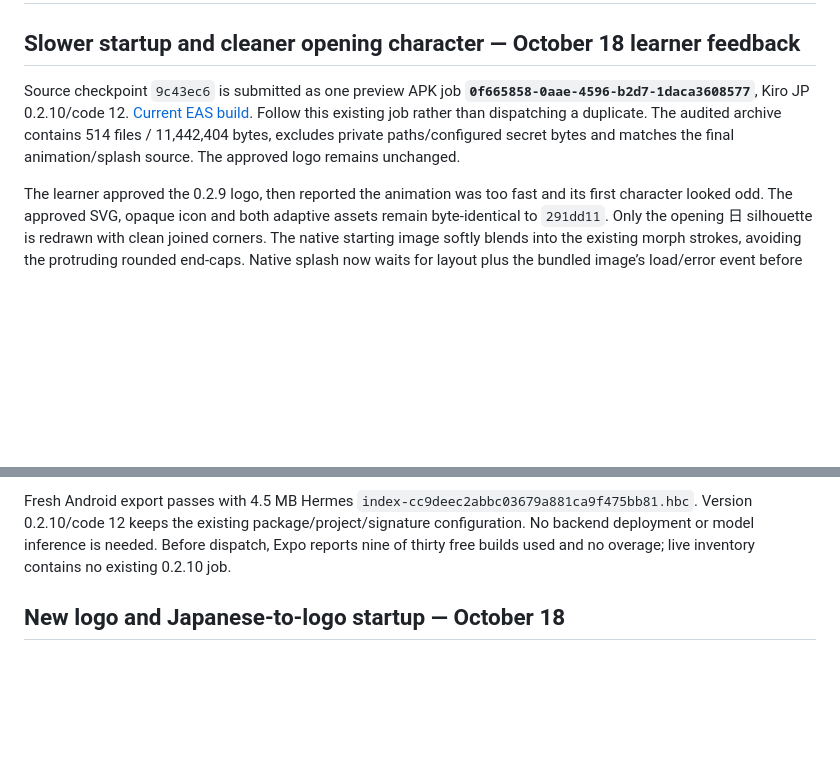
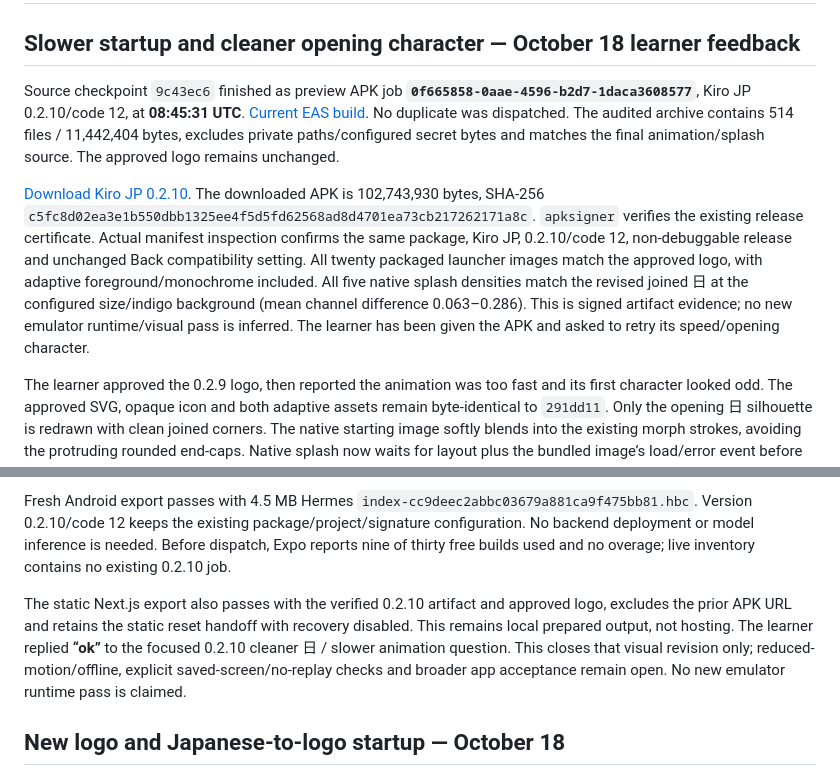
Before and after one commit to amit-ksh/kiro-jp, a Markdown page: devpost/build-evidence.md, 2 parts joined by grey strips. Rendered like a GitHub page; blank space fills up the shorter version.

```diff
--- a/devpost/build-evidence.md
+++ b/devpost/build-evidence.md
@@ -2,13 +2,17 @@
 
 ## Slower startup and cleaner opening character — October 18 learner feedback
 
-Source checkpoint `9c43ec6` is submitted as one preview APK job **`0f665858-0aae-4596-b2d7-1daca3608577`**, Kiro JP 0.2.10/code 12. [Current EAS build](https://expo.dev/accounts/amit-ksh/projects/japanese-learning-app/builds/0f665858-0aae-4596-b2d7-1daca3608577). Follow this existing job rather than dispatching a duplicate. The audited archive contains 514 files / 11,442,404 bytes, excludes private paths/configured secret bytes and matches the final animation/splash source. The approved logo remains unchanged.
+Source checkpoint `9c43ec6` finished as preview APK job **`0f665858-0aae-4596-b2d7-1daca3608577`**, Kiro JP 0.2.10/code 12, at **08:45:31 UTC**. [Current EAS build](https://expo.dev/accounts/amit-ksh/projects/japanese-learning-app/builds/0f665858-0aae-4596-b2d7-1daca3608577). No duplicate was dispatched. The audited archive contains 514 files / 11,442,404 bytes, excludes private paths/configured secret bytes and matches the final animation/splash source. The approved logo remains unchanged.
+
+[Download Kiro JP 0.2.10](https://expo.dev/artifacts/eas/5tkdHBwpkv302R-B5_0UQzQzQ3SdmQ1yJerLyKdDwqI.apk). The downloaded APK is 102,743,930 bytes, SHA-256 `c5fc8d02ea3e1b550dbb1325ee4f5d5fd62568ad8d4701ea73cb217262171a8c`. `apksigner` verifies the existing release certificate. Actual manifest inspection confirms the same package, Kiro JP, 0.2.10/code 12, non-debuggable release and unchanged Back compatibility setting. All twenty packaged launcher images match the approved logo, with adaptive foreground/monochrome included. All five native splash densities match the revised joined 日 at the configured size/indigo background (mean channel difference 0.063–0.286). This is signed artifact evidence; no new emulator runtime/visual pass is inferred. The learner has been given the APK and asked to retry its speed/opening character.
 
 The learner approved the 0.2.9 logo, then reported the animation was too fast and its first character looked odd. The approved SVG, opaque icon and both adaptive assets remain byte-identical to `291dd11`. Only the opening 日 silhouette is redrawn with clean joined corners. The native starting image softly blends into the existing morph strokes, avoiding the protruding rounded end-caps. Native splash now waits for layout plus the bundled image’s load/error event before the sequence; no network wait is introduced.
 
 The revised sequence holds 日 for 320 ms, morphs to 本 over 760 ms, holds 180 ms, morphs to the logo over 840 ms, holds 180 ms and exits over 220 ms: 2.5 seconds total, compared with 1.12 seconds before. Reduced motion still skips the cosmetic sequence; backgrounding dismisses it and the watchdog is extended to 3.6 seconds. Final workspace/native types and lint pass, and all 270 regression tests pass. The static three-stage preview was inspected with the cleaner opening shape. The phone retry remains open; prior emulator RAM limitations are not being relabelled as a new native runtime pass.
 
 Fresh Android export passes with 4.5 MB Hermes `index-cc9deec2abbc03679a881ca9f475bb81.hbc`. Version 0.2.10/code 12 keeps the existing package/project/signature configuration. No backend deployment or model inference is needed. Before dispatch, Expo reports nine of thirty free builds used and no overage; live inventory contains no existing 0.2.10 job.
+
+The static Next.js export also passes with the verified 0.2.10 artifact and approved logo, excludes the prior APK URL and retains the static reset handoff with recovery disabled. This remains local prepared output, not hosting. The learner replied **“ok”** to the focused 0.2.10 cleaner 日 / slower animation question. This closes that visual revision only; reduced-motion/offline, explicit saved-screen/no-replay checks and broader app acceptance remain open. No new emulator runtime pass is claimed.
 
 ## New logo and Japanese-to-logo startup — October 18
 
```
Also changed, not shown: README.md (+1 -1 lines), devpost/checklist.md (+3 -1 lines).
